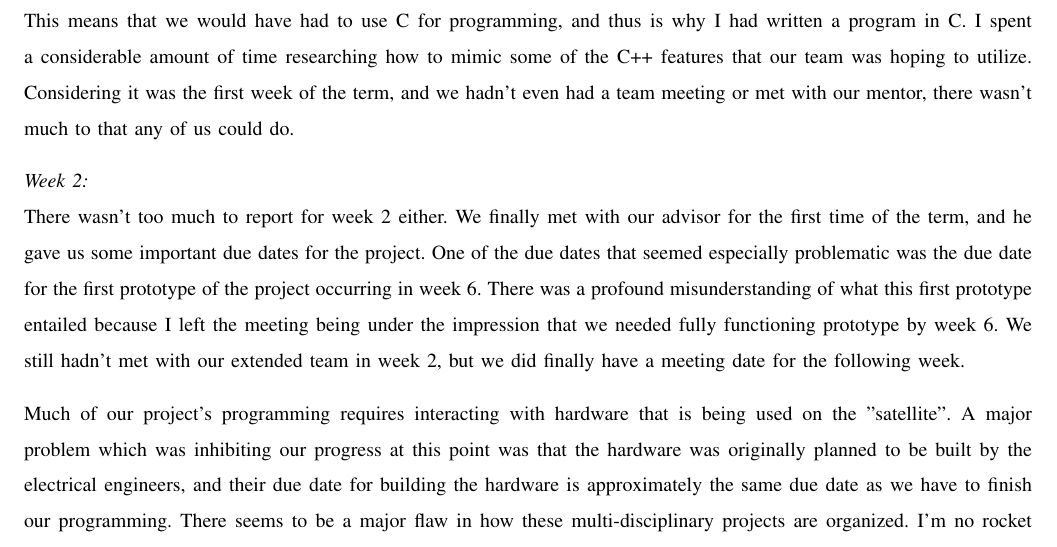
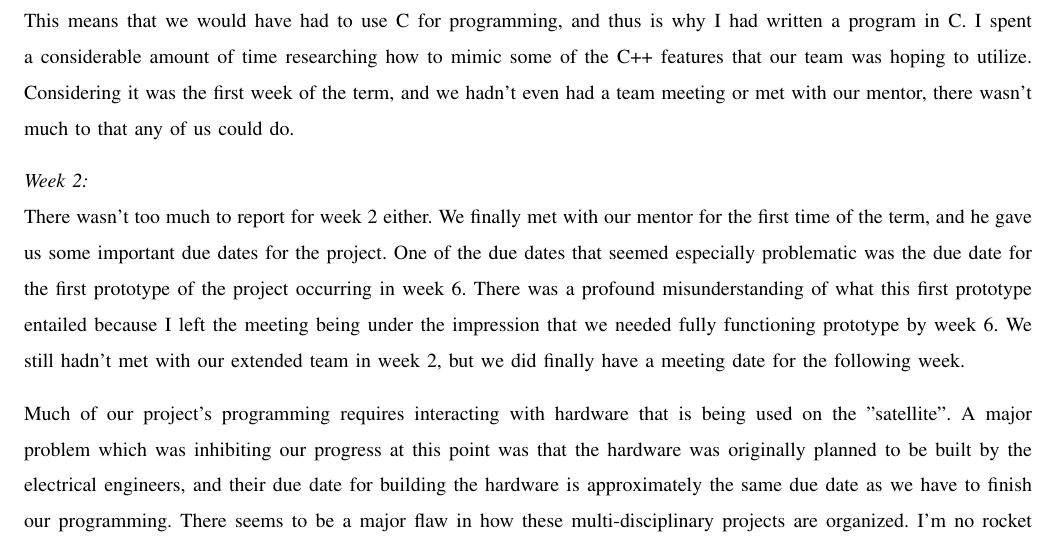
Before and after one commit to ARLISS-oregonstate-1617capstone/ARLISS-Micro-Satellite-Project, a LaTeX paper (docs/Progress-Report/progress.tex): part of page 8 of 14, cut so that both start at the same text. Compiled offline with pdfLaTeX; a missing font is replaced by an installed copy or a similar font; a LaTeX package or settings file that is missing is left out.

Commit message:
Update progress.tex
changed a word from adviser to mentor

```diff
--- a/docs/Progress-Report/progress.tex
+++ b/docs/Progress-Report/progress.tex
@@ -137,7 +137,7 @@ The first progress report blog was done in week 1 of the term, and it included a
 During this first week our team was under the impression that we were using an 8-bit AtMega128 processor for the project. This means that we would have had to use C for programming, and thus is why I had written a program in C. I spent a considerable amount of time researching how to mimic some of the C++ features that our team was hoping to utilize. Considering it was the first week of the term, and we hadn't even had a team meeting or met with our mentor, there wasn't much to that any of us could do.\vspace{.3cm}
 \par
 \subsubsection{Week 2}\hspace*{\fill}\\
-There wasn't too much to report for week 2 either. We finally met with our advisor for the first time of the term, and he gave us some important due dates for the project. One of the due dates that seemed especially problematic was the due date for the first prototype of the project occurring in week 6. There was a profound misunderstanding of what this first prototype entailed because I left the meeting being under the impression that we needed fully functioning prototype by week 6. We still hadn't met with our extended team in week 2, but we did finally have a meeting date for the following week.\vspace{.3cm}
+There wasn't too much to report for week 2 either. We finally met with our mentor for the first time of the term, and he gave us some important due dates for the project. One of the due dates that seemed especially problematic was the due date for the first prototype of the project occurring in week 6. There was a profound misunderstanding of what this first prototype entailed because I left the meeting being under the impression that we needed fully functioning prototype by week 6. We still hadn't met with our extended team in week 2, but we did finally have a meeting date for the following week.\vspace{.3cm}
 \par
 Much of our project's programming requires interacting with hardware that is being used on the "satellite". A major problem which was inhibiting our progress at this point was that the hardware was originally planned to be built by the electrical engineers, and their due date for building the hardware is approximately the same due date as we have to finish our programming. There seems to be a major flaw in how these multi-disciplinary projects are organized. I'm no rocket surgeon, but it would make infinitely more sense to have the senior design projects, which are cross-disciplinary, have their implementation terms staggered so that the hardware is being completed at the end of one term, and then the programming could begin in the subsequent term. Either way, some decisions had to be made later in the term to fix this problem. We sacrificed much of the ambition and ingenuity that went into the original plans for the project, and we decided to implement an off-the-shelf raspberry pi for the project.\vspace{.3cm}
 \par
```
